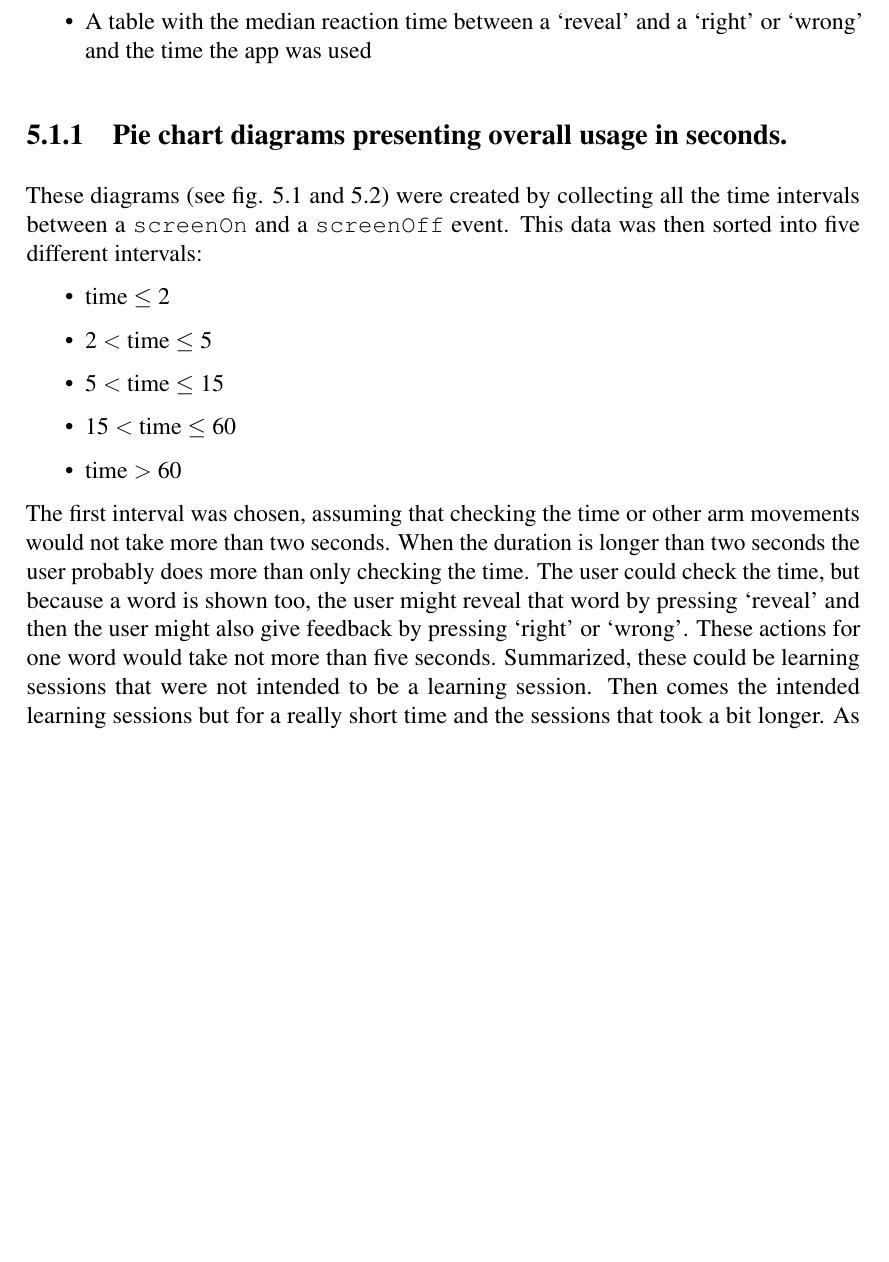
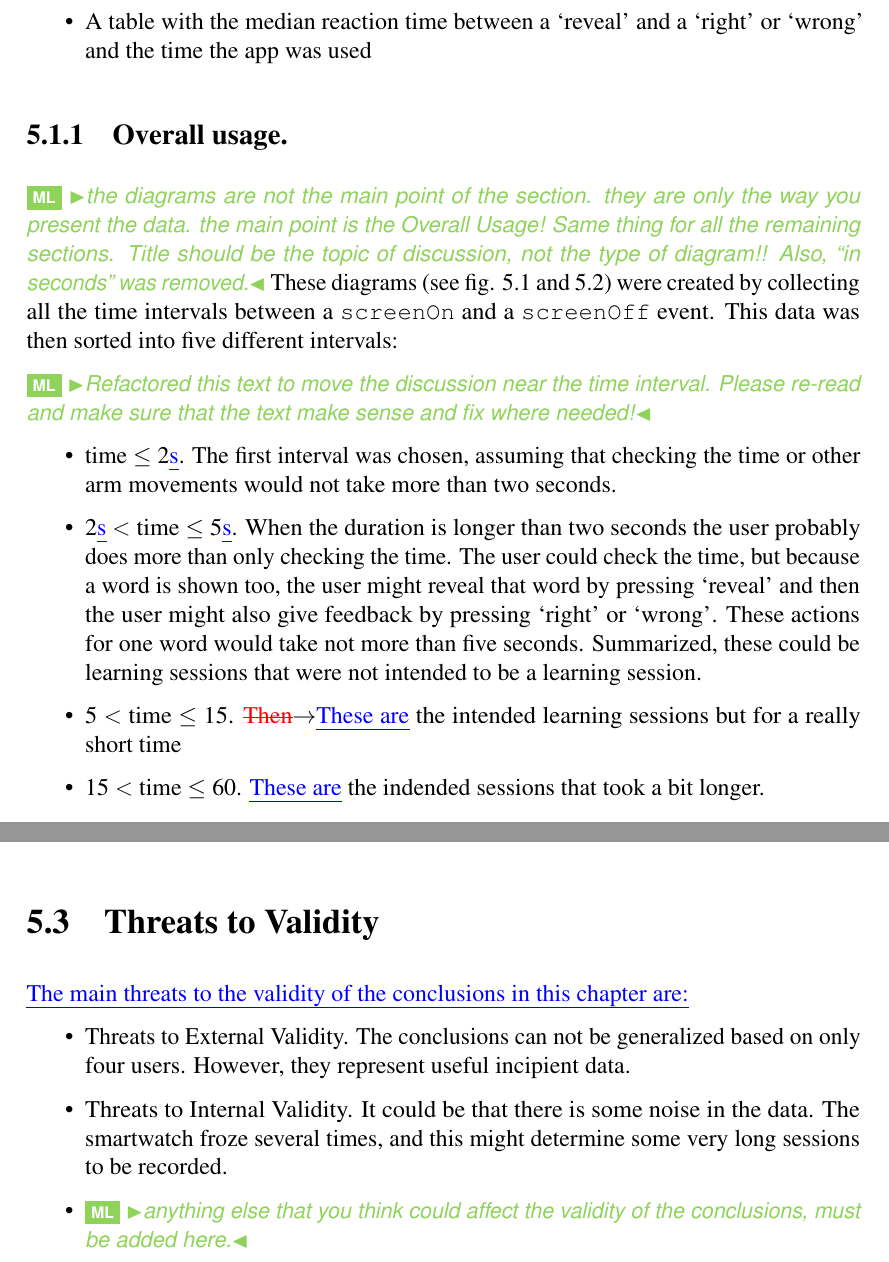
Before and after one commit to nbhaan/Thesis-TimeToLearn, a LaTeX thesis (thesis.tex): part of page 41 of 72 before the commit and two parts of pages 41 and 48 of 72 after it, the two joined at a grey line, cut so that both start at the same text, the shorter picture padded with empty space. The pictures show the PDF file thesis.pdf that the author committed with the source.

Commit message:
done re-reading the thesis

```diff
--- a/thesis.tex
+++ b/thesis.tex
@@ -620,17 +620,25 @@ After all the participants finished their test period all the events per user we
 \end{itemize}
 
 
-\subsection{Pie chart diagrams presenting overall usage in seconds.}
+\subsection{Overall usage.}
+\ml{the diagrams are not the main point of the section. they are only the way you present the data. the main point is the Overall Usage! Same thing for all the remaining sections. Title should be the topic of discussion, not the type of diagram!! Also, ``in seconds'' was removed.}
 These diagrams (see fig. \ref{fig:general usage 1 2} and \ref{fig:general usage 3 4}) were created by collecting all the time intervals between a \texttt{screenOn} and a \texttt{screenOff} event. This data was then sorted into five different intervals:
+
+\ml{Refactored this text to move the discussion near the time interval. Please re-read and make sure that the text make sense and fix where needed!}
 \begin{itemize}
-\item time $\leq$ 2
-\item 2 $<$ time $\leq$ 5
-\item 5 $<$ time $\leq$ 15
-\item 15 $<$ time $\leq$ 60
-\item time $>$ 60
+
+	\item time $\leq$ 2\ins{s}. The first interval was chosen, assuming that checking the time or other arm movements would not take more than two seconds.
+
+	\item 2\ins{s} $<$ time $\leq$ 5\ins{s}. When the duration is longer than two seconds the user probably does more than only checking the time. The user could check the time, but because a word is shown too, the user might reveal that word by pressing `reveal' and then the user might also give feedback by pressing `right' or `wrong'. These actions for one word would take not more than five seconds. Summarized, these could be learning sessions that were not intended to be a learning session.
+
+	\item 5 $<$ time $\leq$ 15. \chg{Then}{These are} the intended learning sessions but for a really short time
+
+	\item 15 $<$ time $\leq$ 60. \ins{These are} the indended sessions that took a bit longer.
+
+	\item time $>$ 60. As mentioned before the learning app will probably only be used for short sessions and thus sessions longer that one minute will probably hardly occur.
+
 \end{itemize}
-The first interval was chosen, assuming that checking the time or other arm movements would not take more than two seconds. When the duration is longer than two seconds the user probably does more than only checking the time.
-The user could check the time, but because a word is shown too, the user might reveal that word by pressing `reveal' and then the user might also give feedback by pressing `right' or `wrong'. These actions for one word would take not more than five seconds. Summarized, these could be learning sessions that were not intended to be a learning session. Then comes the intended learning sessions but for a really short time and the sessions that took a bit longer. As mentioned before the learning app will probably only be used for short sessions and thus sessions longer that one minute will probably hardly occur.
+
 
 \begin{figure}[H]%
     \centering
@@ -682,7 +690,7 @@ The app will presumably be used for micro learning. Therefore the number of sess
     \label{fig:learning sessions 3 4}%
 \end{figure}
 
-The graph about the learning sessions shows a different distribution when it comes to the duration of the sessions. When the smartwatch is used to learn words, the session last for 5 till 60 seconds most of the time where the interval of 15 till 60 seconds is often the largest. Sessions that are used for learning and that last for more than 60 seconds are still a small percentage of all the sessions. In the graph from user 3 the distribution is a little bit skewed, this is probably due to a lack of results. This user didn't use the watch as often as the other users.
+The graph about the learning sessions shows a different distribution when it comes to the duration of the sessions. {\bf When the smartwatch is used to learn words, the session last \chg{for}{between} 5\chg{ till}{and } 60 seconds most of the time \chg{where}{and} the interval of 15 \chg{till}{to} 60 seconds is often the largest}.\ml{again, nice conclusion -- can be bold-ed} Sessions that are used for learning and that last for more than 60 seconds are still a small percentage of all the sessions. In the graph from user 3 the distribution is a little bit skewed, this is probably due to a lack of results. This user didn't use the watch as often as the other users.
 
 \subsection{Bar chart visualizing ratio between `right' and `wrong'}
 For each day the app was used the number of \texttt{right} and \texttt{wrong} events were counted and plotted in a bar chart (see fig. \ref{fig:right wrong 1 2} and \ref{fig:right_wrong_3_4}).
@@ -705,7 +713,7 @@ For each day the app was used the number of \texttt{right} and \texttt{wrong} ev
     \label{fig:right_wrong_3_4}%
 \end{figure}
 
-The graphs show that `right' is more often pressed than `wrong'. This might come as a surprise, since learning new words should start with more `wrong' then `right'. In the graph of user 1 (see fig. \ref{fig:right wrong 1 2}) this is shown extreme, this user had a German background and was learning German. This might be a possible explanation for the high number of `right' taps. In the graph of user 2 (see fig. \ref{fig:right wrong 1 2}), a decrease in usage is seen. At 17 August the watch was depleted, so therefore usage was less. At 18 August usage was less since it was not a full day of usage, the user handed in the watch at noon. In the graph of user 3 (see fig. \ref{fig:right wrong 3 4}) it can be seen that the watch is unfortunately only used for 2 days, there is however a clear learning curve which can be observed in the graphs of users 1 and 4.
+The graphs show that `right' is more often pressed than `wrong'. This might come as a surprise, since learning new words should start with more `wrong' then `right'. In the graph of user 1 (see fig. \ref{fig:right wrong 1 2}) this is shown extreme, this user had a German background and was learning German. This might be a possible explanation for the high number of `right' taps. In the graph of user 2 (see fig. \ref{fig:right wrong 1 2}), a decrease in usage is seen. At 17 August the \ins{battery of the } watch was depleted, so therefore usage was less. At 18 August usage was less since it was not a full day of usage, the user handed in the watch at noon. In the graph of user 3 (see fig. \ref{fig:right wrong 3 4}) it can be seen that the watch is unfortunately only used for 2 days, there is however a clear learning curve which can be observed in the graphs of users 1 and 4.
 
 \subsection{Table with median reaction time and daily usage}
 The reaction time is the time it took the user to press `right' or `wrong' after `reveal' was pressed. The average was calculated for each single day and for the whole period of four days. Besides the average time the total time is mentioned too. This indicates for how long the user used the app during the four days of testing (see tables \ref{table time 1}, \ref{table time 2}, \ref{table time 3} and \ref{table time 4}).
@@ -801,6 +809,16 @@ There were two interesting features mentioned that people would like to have in
 
 The users used the app exactly how we hoped they would, they used it mostly when they had to wait for something. This is exactly what micro learning is all about, the small wait moments will now be filled.
 
+\section{Threats to Validity}
+
+\ins{The main threats to the validity of the conclusions in this chapter are:}
+
+\begin{itemize}
+	\item Threats to External Validity. The conclusions can not be generalized based on only four users. However, they represent useful incipient data.
+	\item Threats to Internal Validity. It could be that there is some noise in the data. The smartwatch froze several times, and this might determine some very long sessions to be recorded.
+	\item \ml{anything else that you think could affect the validity of the conclusions, must be added here.}
+\end{itemize}
+
 \chapter {Conclusion and Future Work}
 
 \section{Conclusion}
```
Also changed, not shown: thesis.pdf, thesis.tex (29 more changed lines), 5 other files.
